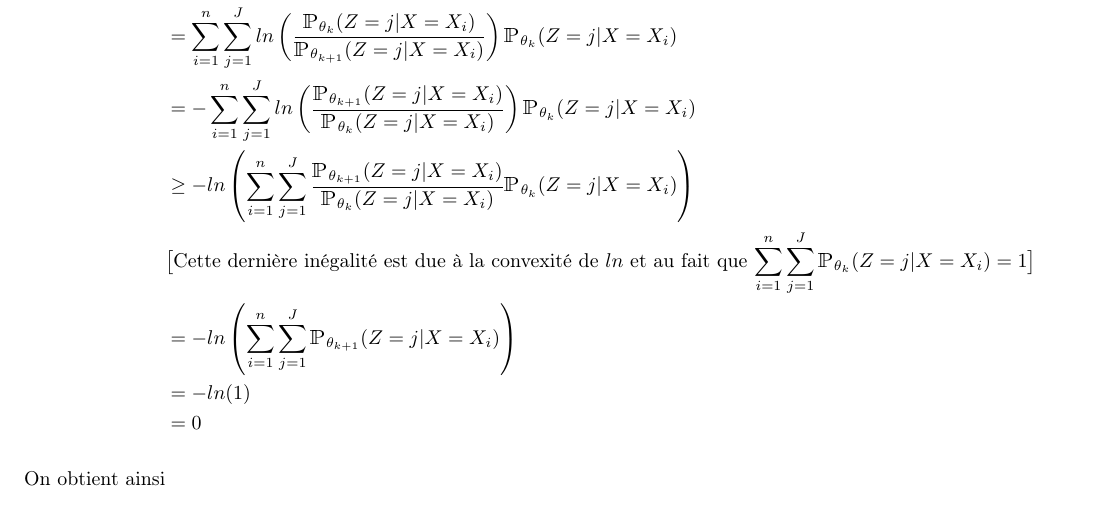
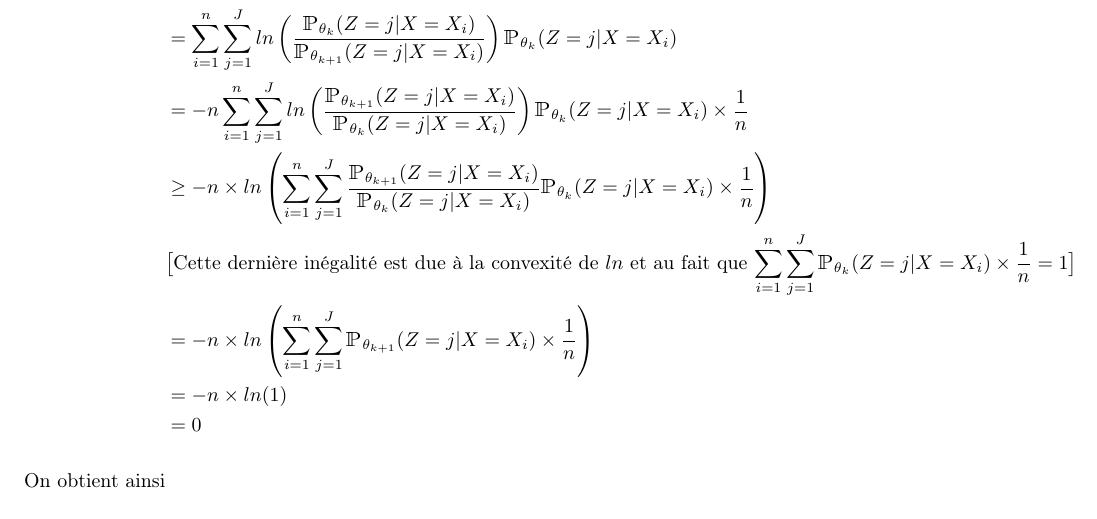
Before and after one commit to ThomasCrvl0/Projet_M1_SSD_mouettes, a LaTeX document (Latex/rapport.tex): part of page 14 of 22, cut so that both start at the same text. Compiled offline with pdfLaTeX.

Commit message:
corrections démo th1

```diff
--- a/Latex/rapport.tex
+++ b/Latex/rapport.tex
@@ -622,12 +622,12 @@ En effet, nous avons
 \begin{align*}
 \kappa_{\theta_{k}, \theta_k}-\kappa_{\theta_{k+1}, \theta_k} &= \sum_{i=1}^n\sum_{j=1}^J ln(\prob_{\theta_k}(Z = j|X=X_i))\prob_{\theta_k}(Z = j|X = X_i) \\
 &- \sum_{i=1}^n \sum_{j=1}^J ln(\prob_{\theta_{k+1}}(Z = j|X=X_i))\prob_{\theta_k}(Z = j|X = X_i) \\
-&= \sum_{i=1}^n \sum_{j=1}^J ln\left(\frac{\prob_{\theta_k}(Z = j|X=X_i)}{\prob_{\theta_{k+1}}(Z = j|X=X_i)}\right)\prob_{\theta_k}(Z = j|X = X_i)\\
-&= - \sum_{i=1}^n \sum_{j=1}^J ln\left(\frac{\prob_{\theta_{k+1}}(Z = j|X=X_i)}{\prob_{\theta_k}(Z = j|X=X_i)}\right)\prob_{\theta_k}(Z = j|X = X_i)\\
-&\geq - ln\left( \sum_{i=1}^n\sum_{j=1}^J \frac{\prob_{\theta_{k+1}}(Z = j|X=X_i)}{\prob_{\theta_k}(Z = j|X=X_i)}\prob_{\theta_k}(Z = j|X = X_i) \right)\\
-&\text{$\big[$Cette dernière inégalité est due à la convexité de $ln$ et au fait que $\displaystyle\sum_{i=1}^n\sum_{j=1}^J\prob_{\theta_k}(Z = j|X=X_i)=1\big]$}\\
-&= - ln\left( \sum_{i=1}^n\sum_{j=1}^J\prob_{\theta_{k+1}}(Z = j|X=X_i)\right)\\
-&=  -l n(1)\\
+&=\sum_{i=1}^n \sum_{j=1}^J ln\left(\frac{\prob_{\theta_k}(Z = j|X=X_i)}{\prob_{\theta_{k+1}}(Z = j|X=X_i)}\right)\prob_{\theta_k}(Z = j|X = X_i)\\
+&= - n\sum_{i=1}^n \sum_{j=1}^J ln\left(\frac{\prob_{\theta_{k+1}}(Z = j|X=X_i)}{\prob_{\theta_k}(Z = j|X=X_i)}\right)\prob_{\theta_k}(Z = j|X = X_i)\times\frac{1}{n}\\
+&\geq -n\times ln\left( \sum_{i=1}^n\sum_{j=1}^J \frac{\prob_{\theta_{k+1}}(Z = j|X=X_i)}{\prob_{\theta_k}(Z = j|X=X_i)}\prob_{\theta_k}(Z = j|X = X_i)\times\frac{1}{n} \right)\\
+&\text{$\big[$Cette dernière inégalité est due à la convexité de $ln$ et au fait que $\displaystyle\sum_{i=1}^n\sum_{j=1}^J\prob_{\theta_k}(Z = j|X=X_i)\times\frac{1}{n}=1\big]$}\\
+&= - n\times ln\left( \sum_{i=1}^n\sum_{j=1}^J\prob_{\theta_{k+1}}(Z = j|X=X_i)\times\frac{1}{n}\right)\\
+&=  -n\times ln(1)\\
 &= 0
 \end{align*}
 
```
Also changed, not shown: Latex/rapport.pdf, 1 other file.
